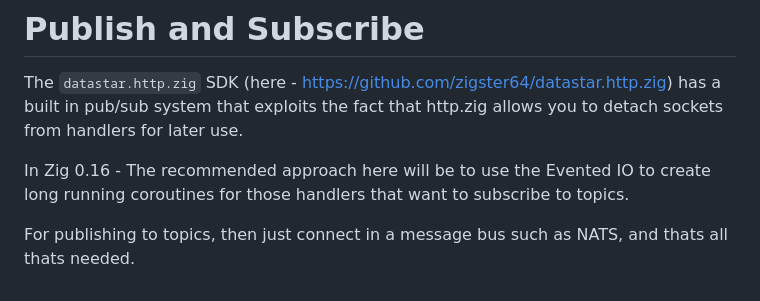
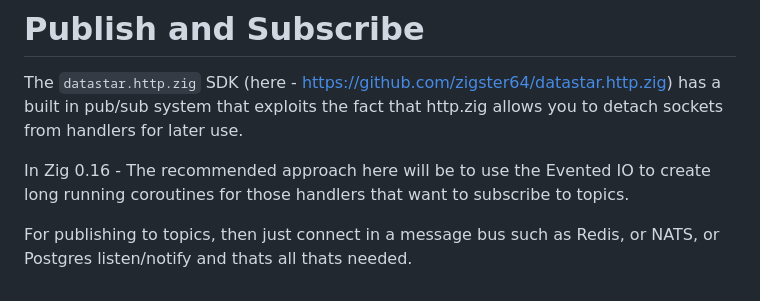
Before and after one commit to zigster64/datastar.zig, a Markdown page: README.md, the part around the change. Rendered like a GitHub page.

Commit message:
notes on message busses

```diff
--- a/README.md
+++ b/README.md
@@ -476,4 +476,4 @@ system that exploits the fact that http.zig allows you to detach sockets from ha
 In Zig 0.16 - The recommended approach here will be to use the Evented IO to create long running coroutines
 for those handlers that want to subscribe to topics.
 
-For publishing to topics, then just connect in a message bus such as NATS, and thats all thats needed.
+For publishing to topics, then just connect in a message bus such as Redis, or NATS, or Postgres listen/notify and thats all thats needed.
```
